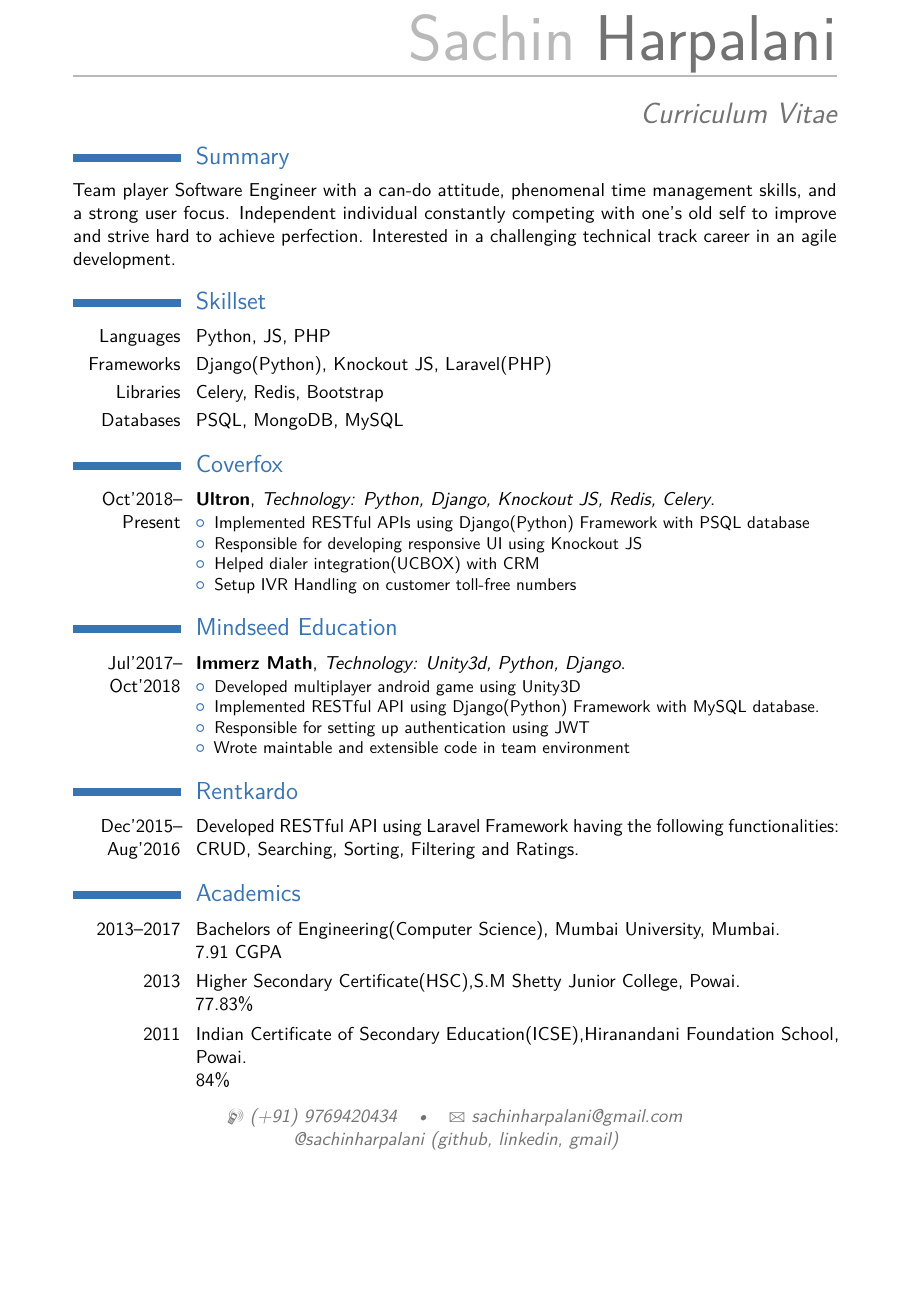
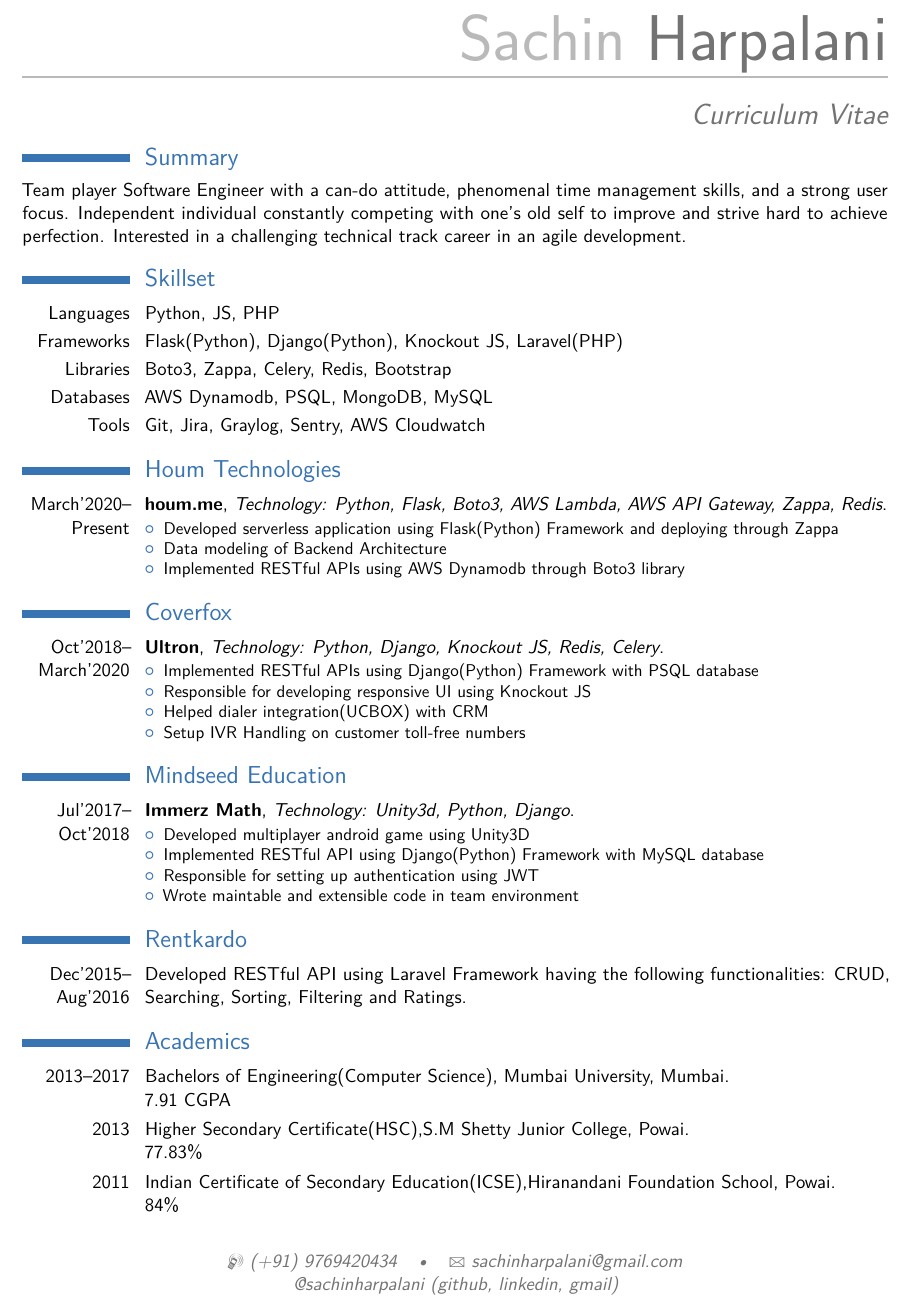
Before and after one commit to sachinharpalani/resume, a LaTeX CV (sachin_harpalani.tex): part of the page, cut so that both start at the same text, the shorter picture padded with empty space. Compiled offline with pdfLaTeX.

Commit message:
Added houm experience

```diff
--- a/sachin_harpalani.tex
+++ b/sachin_harpalani.tex
@@ -31,7 +31,7 @@
 
 \usepackage{lipsum} % Used for inserting dummy 'Lorem ipsum' text into the template
 
-\usepackage[scale=0.75]{geometry} % Reduce document margins
+\usepackage[scale=0.85]{geometry} % Reduce document margins
 %\setlength{\hintscolumnwidth}{3cm} % Uncomment to change the width of the dates column
 %\setlength{\makecvtitlenamewidth}{10cm} % For the 'classic' style, uncomment to adjust the width of the space allocated to your name
 
@@ -78,18 +78,28 @@ Intend to work in a responsible \& challenging environment which provides opport
 \section{Skillset}
 
 \cvitem{Languages}{Python, JS, PHP}
-\cvitem{Frameworks}{Django(Python), Knockout JS, Laravel(PHP)}
-\cvitem{Libraries}{Celery, Redis, Bootstrap}
-\cvitem{Databases}{PSQL, MongoDB, MySQL}
-%\cvitem{Tools}{spacemacs, org-mode, CIDER for clojure}
+\cvitem{Frameworks}{Flask(Python), Django(Python), Knockout JS, Laravel(PHP)}
+\cvitem{Libraries}{Boto3, Zappa, Celery, Redis, Bootstrap}
+\cvitem{Databases}{AWS Dynamodb, PSQL, MongoDB, MySQL}
+\cvitem{Tools}{Git, Jira, Graylog, Sentry, AWS Cloudwatch}
 
 
 %----------------------------------------------------------------------------------------
 %	 WORK EXPERIENCE
 %----------------------------------------------------------------------------------------
+\section{Houm Technologies}
+
+\cventry {March'2020--Present}{houm.me}
+{Technology: Python, Flask, Boto3, AWS Lambda, AWS API Gateway, Zappa, Redis}{}{}
+{\begin{itemize}
+		\item Developed serverless application using Flask(Python) Framework and deploying through Zappa
+		\item Data modeling of Backend Architecture
+		\item Implemented RESTful APIs using AWS Dynamodb through Boto3 library
+\end{itemize}}
+
 \section{Coverfox}
 
-\cventry {Oct'2018--Present}{Ultron}
+\cventry {Oct'2018--March'2020}{Ultron}
 {Technology: Python, Django, Knockout JS, Redis, Celery}{}{}
 %{Ultron is a inhouse task-based CRM developed for helping advisors connect with right customers at the right time.}
 {\begin{itemize}
@@ -108,7 +118,7 @@ Intend to work in a responsible \& challenging environment which provides opport
 %{Immerz Math is a eduDriod for learning Mathematics for children of age group 10-16 yrs. My responsibilities included creating multiplayer android game using Unity3d and RESTful API using django framework with MySQL.}
 {\begin{itemize}
 \item Developed multiplayer android game using Unity3D
-\item Implemented RESTful API using Django(Python) Framework with MySQL database.
+\item Implemented RESTful API using Django(Python) Framework with MySQL database
 \item Responsible for setting up authentication using JWT
 \item Wrote maintable and extensible code in team environment
 \end{itemize}}
```
